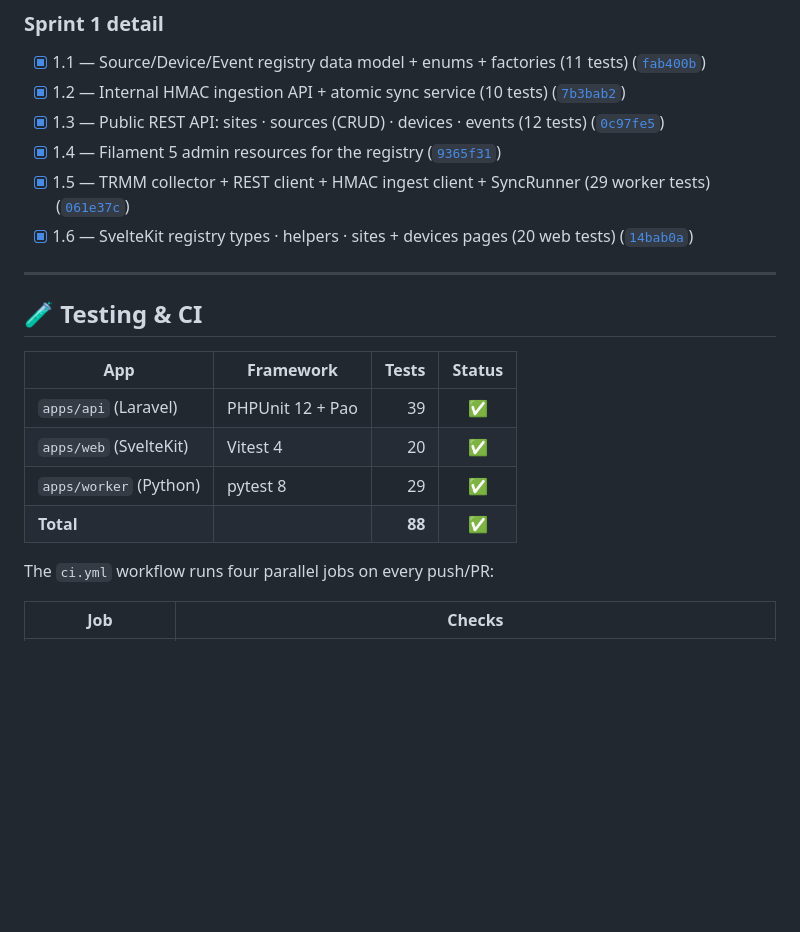
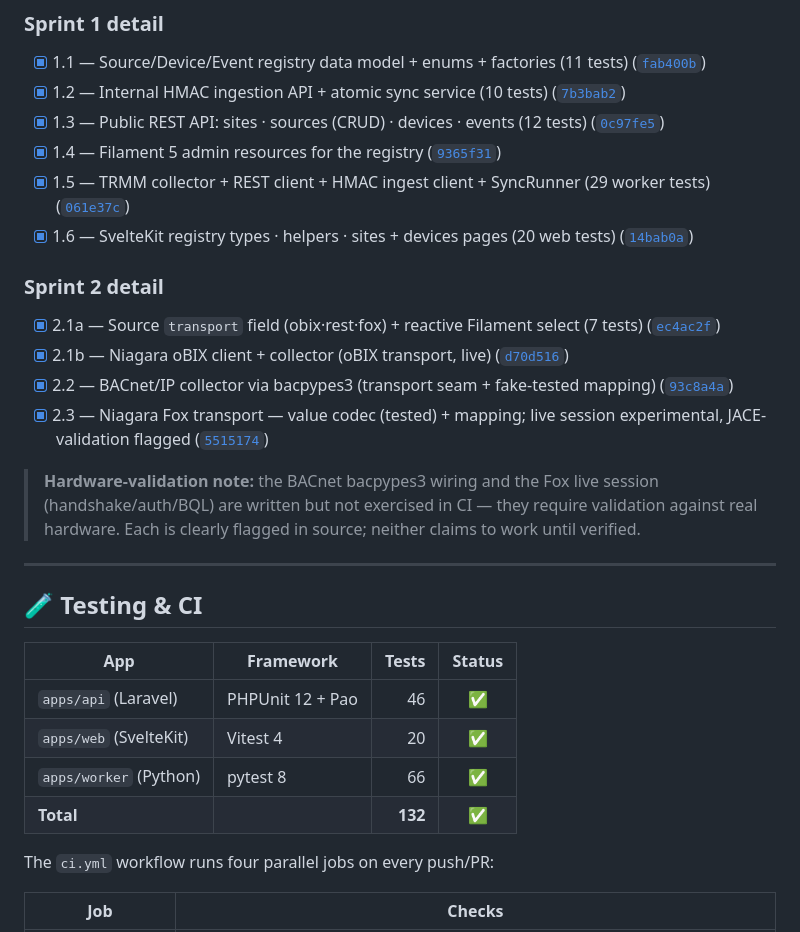
Before and after one commit to D-S-Tech/BmsSiteOps, a Markdown page: README.md, the part around one of its changes. GitHub-like rendering; blank space fills up the shorter version.

```diff
--- a/README.md
+++ b/README.md
@@ -311,16 +311,25 @@ BmsSiteOps/
 - [x] 1.5 — TRMM collector + REST client + HMAC ingest client + SyncRunner (29 worker tests) ([`061e37c`](https://github.com/D-S-Tech/BmsSiteOps/commit/061e37c))
 - [x] 1.6 — SvelteKit registry types · helpers · sites + devices pages (20 web tests) ([`14bab0a`](https://github.com/D-S-Tech/BmsSiteOps/commit/14bab0a))
 
+### Sprint 2 detail
+
+- [x] 2.1a — Source `transport` field (obix·rest·fox) + reactive Filament select (7 tests) ([`ec4ac2f`](https://github.com/D-S-Tech/BmsSiteOps/commit/ec4ac2f))
+- [x] 2.1b — Niagara oBIX client + collector (oBIX transport, live) ([`d70d516`](https://github.com/D-S-Tech/BmsSiteOps/commit/d70d516))
+- [x] 2.2 — BACnet/IP collector via bacpypes3 (transport seam + fake-tested mapping) ([`93c8a4a`](https://github.com/D-S-Tech/BmsSiteOps/commit/93c8a4a))
+- [x] 2.3 — Niagara Fox transport — value codec (tested) + mapping; live session experimental, JACE-validation flagged ([`5515174`](https://github.com/D-S-Tech/BmsSiteOps/commit/5515174))
+
+> **Hardware-validation note:** the BACnet bacpypes3 wiring and the Fox live session (handshake/auth/BQL) are written but not exercised in CI — they require validation against real hardware. Each is clearly flagged in source; neither claims to work until verified.
+
 ---
 
 ## 🧪 Testing & CI
 
 | App | Framework | Tests | Status |
 |---|---|---:|:---:|
-| `apps/api` (Laravel) | PHPUnit 12 + Pao | 39 | ✅ |
+| `apps/api` (Laravel) | PHPUnit 12 + Pao | 46 | ✅ |
 | `apps/web` (SvelteKit) | Vitest 4 | 20 | ✅ |
-| `apps/worker` (Python) | pytest 8 | 29 | ✅ |
-| **Total** | | **88** | **✅** |
+| `apps/worker` (Python) | pytest 8 | 66 | ✅ |
+| **Total** | | **132** | **✅** |
 
 The `ci.yml` workflow runs four parallel jobs on every push/PR:
 
```
Also changed, not shown: other parts of README.md (+7 -7 lines).
